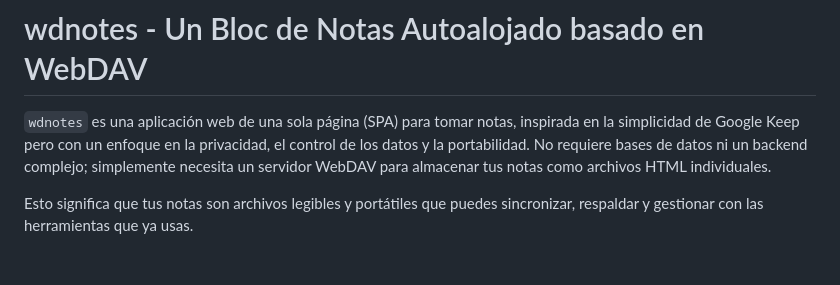
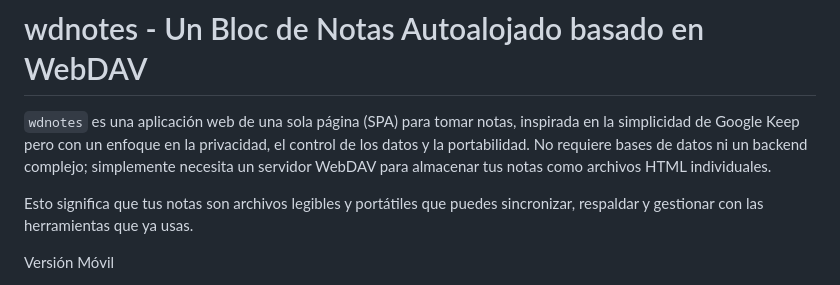
Before and after one commit to uGeek/wdnotes, a Markdown page: README.md, the part around one of its changes. Drawn GitHub-style; blank space fills up the shorter version.

```diff
--- a/README.md
+++ b/README.md
@@ -4,4 +4,5 @@
 
 Esto significa que tus notas son archivos legibles y portátiles que puedes sincronizar, respaldar y gestionar con las herramientas que ya usas.
 
+Versión Móvil
 
```
Also changed, not shown: other parts of README.md (+14 -1 lines).
